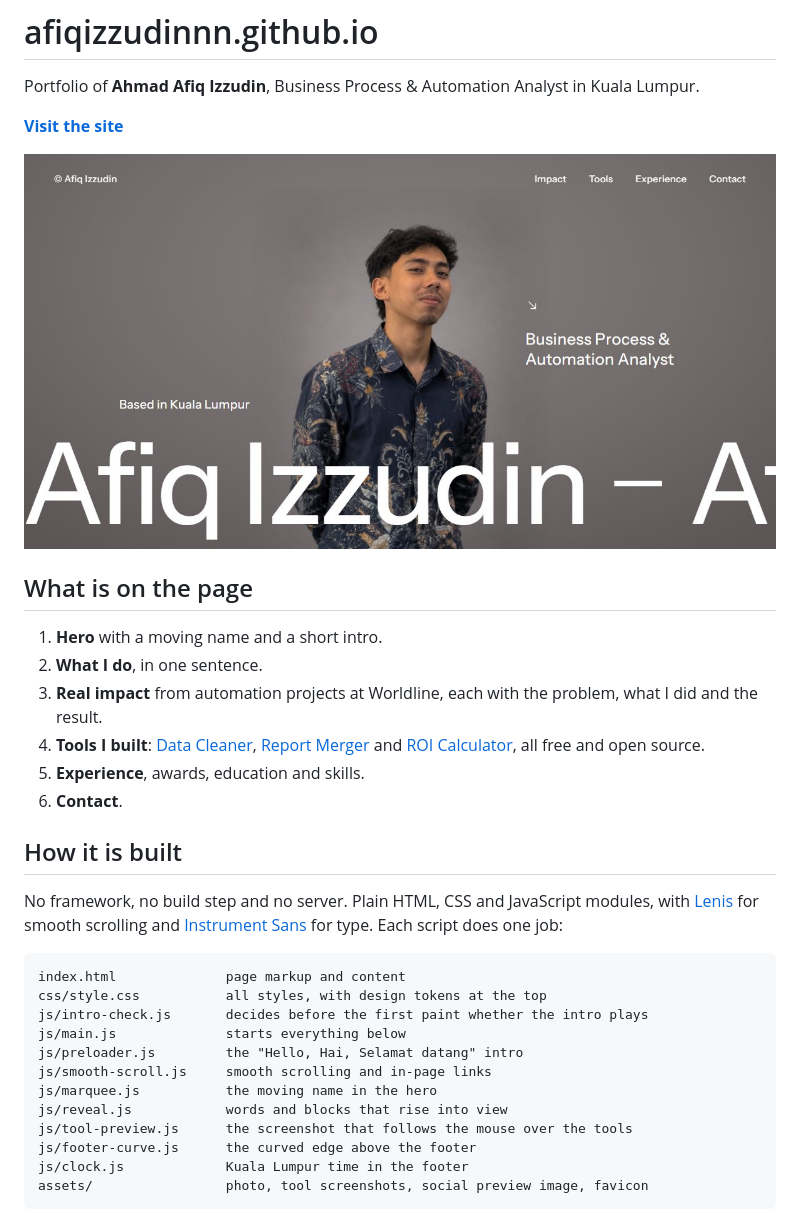
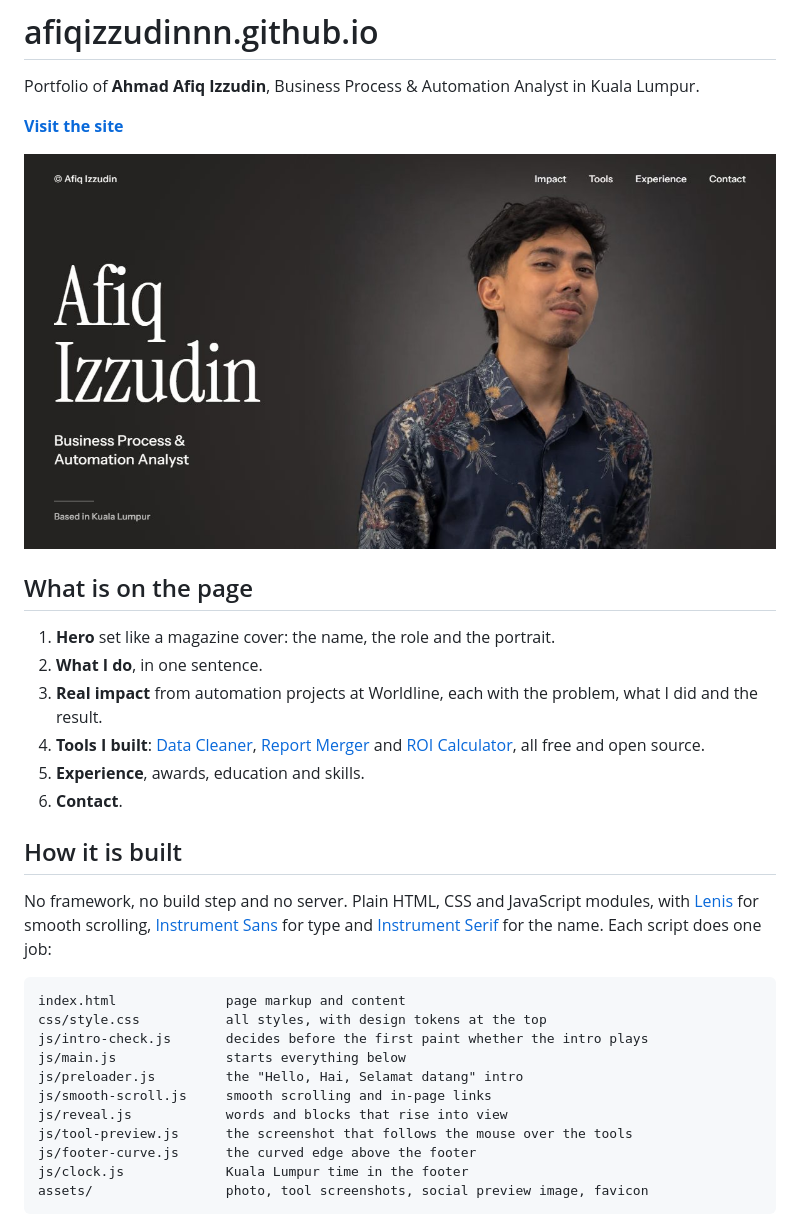
Before and after one commit to Afiqizzudinnn/Afiqizzudinnn.github.io, a Markdown page: README.md, the part around the change. Drawn GitHub-style; pictures changed too: assets/og.jpg.

````diff
--- a/README.md
+++ b/README.md
@@ -8,7 +8,7 @@ Portfolio of **Ahmad Afiq Izzudin**, Business Process & Automation Analyst in Ku
 
 ## What is on the page
 
-1. **Hero** with a moving name and a short intro.
+1. **Hero** set like a magazine cover: the name, the role and the portrait.
 2. **What I do**, in one sentence.
 3. **Real impact** from automation projects at Worldline, each with the problem, what I did and the result.
 4. **Tools I built**: [Data Cleaner](https://afiqizzudinnn.github.io/excel-data-cleaner/), [Report Merger](https://afiqizzudinnn.github.io/excel-report-merger/) and [ROI Calculator](https://afiqizzudinnn.github.io/automation-roi-calculator/), all free and open source.
@@ -17,7 +17,7 @@ Portfolio of **Ahmad Afiq Izzudin**, Business Process & Automation Analyst in Ku
 
 ## How it is built
 
-No framework, no build step and no server. Plain HTML, CSS and JavaScript modules, with [Lenis](https://github.com/darkroomengineering/lenis) for smooth scrolling and [Instrument Sans](https://fonts.google.com/specimen/Instrument+Sans) for type. Each script does one job:
+No framework, no build step and no server. Plain HTML, CSS and JavaScript modules, with [Lenis](https://github.com/darkroomengineering/lenis) for smooth scrolling, [Instrument Sans](https://fonts.google.com/specimen/Instrument+Sans) for type and [Instrument Serif](https://fonts.google.com/specimen/Instrument+Serif) for the name. Each script does one job:
 
 ```
 index.html              page markup and content
@@ -26,7 +26,6 @@ js/intro-check.js       decides before the first paint whether the intro plays
 js/main.js              starts everything below
 js/preloader.js         the "Hello, Hai, Selamat datang" intro
 js/smooth-scroll.js     smooth scrolling and in-page links
-js/marquee.js           the moving name in the hero
 js/reveal.js            words and blocks that rise into view
 js/tool-preview.js      the screenshot that follows the mouse over the tools
 js/footer-curve.js      the curved edge above the footer
````
Also changed, not shown: 5 other files.
